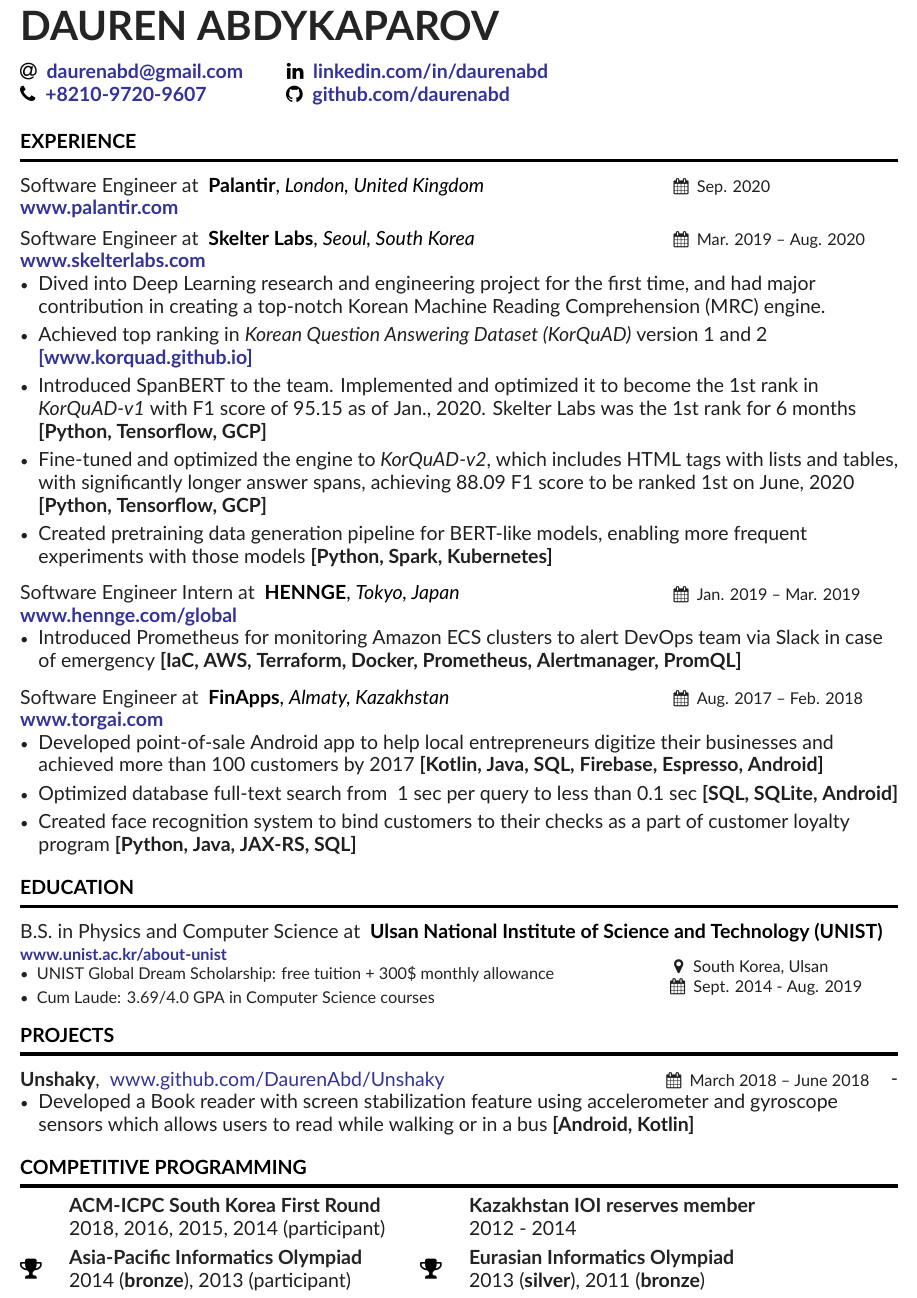
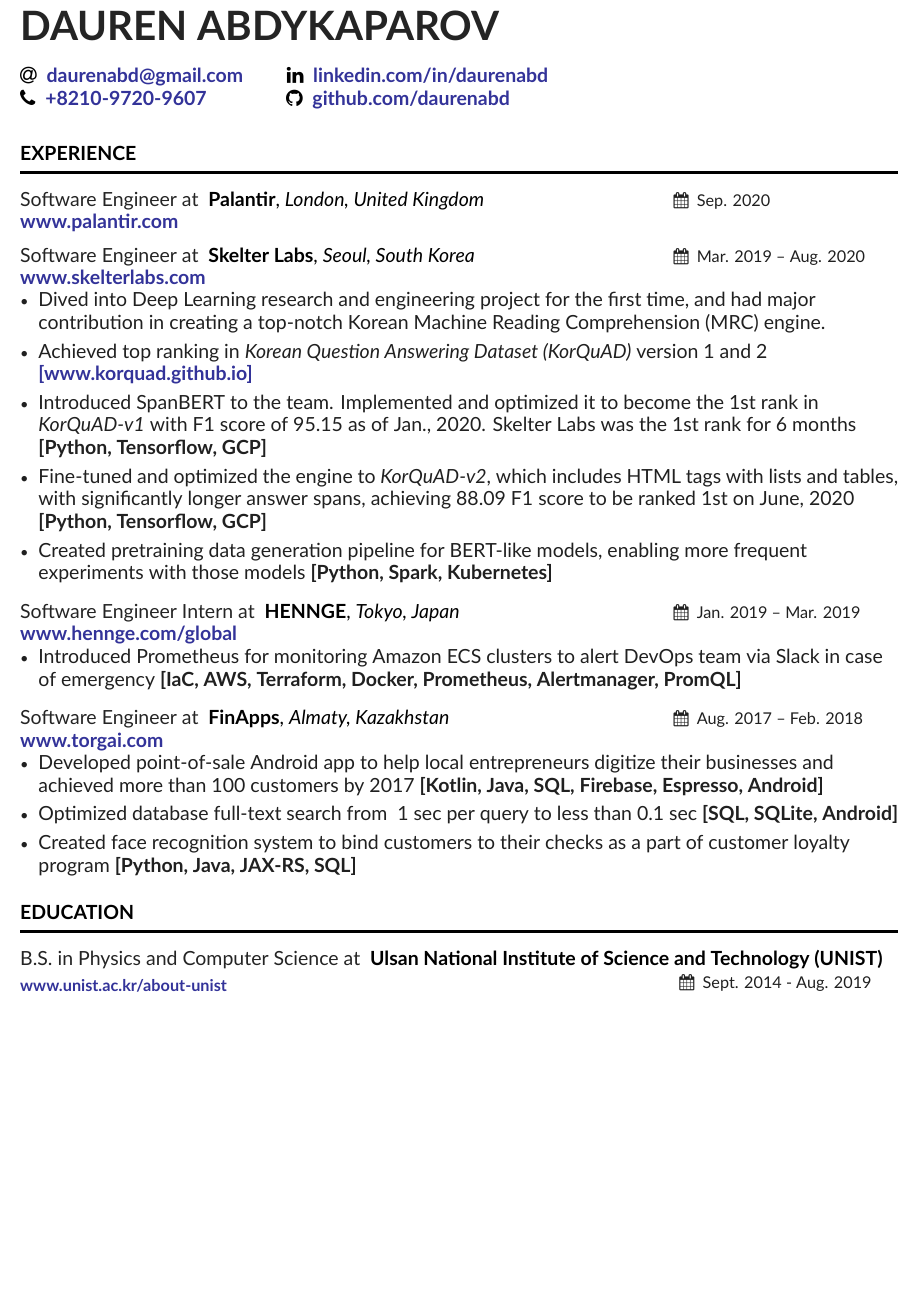
Before and after one commit to DaurenAbd/CurriculumVitae, a LaTeX CV (main.tex, which reads altacv.cls, education.tex): part of the page, cut so that both start at the same text, the shorter picture padded with empty space. Compiled offline with XeLaTeX.

Commit message:
remove projects & olympiads

```diff
--- a/altacv.cls
+++ b/altacv.cls
@@ -158,9 +158,10 @@
     \smallskip
     \normalsize{\color{emphasis}#4}}
   \hfill%
-  \parbox{0.254\textwidth}{
-    \hspace{0.2em}\raggedright\normalsize\faMapMarker\hspace{0.6em}South Korea, Ulsan
-    \newline
+  \parbox{0.25\textwidth}{
+    % \hspace{0.2em}\raggedright\normalsize\faMapMarker\hspace{0.6em}#5
+    % \newline
+    \hspace{0.3em}
     \raggedright\normalsize\faCalendar\hspace{0.5em}#3
   }
 }
--- /dev/null
+++ b/education.tex
@@ -0,0 +1,15 @@
+\large
+\cvsection{Education}
+
+\cveventeducation
+{B.S. in Physics and Computer Science at }
+{\textbf{Ulsan National Institute of Science and Technology (UNIST)}}
+{Sept. 2014 - Aug. 2019}
+{
+    \href{https://www.unist.ac.kr/about-unist/}{\textbf{www.unist.ac.kr/about-unist}}
+    % \begin{itemize}
+        % \item {UNIST Global Dream Scholarship: free tuition + 300\$ monthly allowance}
+        % \item {Cum Laude: 3.69/4.0 GPA in Computer Science courses}
+    % \end{itemize}
+}
+% {South Korea, Ulsan}
--- a/main.tex
+++ b/main.tex
@@ -94,65 +94,11 @@
         \textbf{[Python, Java, JAX-RS, SQL]}
     \end{itemize}
 
-    \large
-    \cvsection{Education}
+    \input{education}
 
-    \cveventeducation
-    {B.S. in Physics and Computer Science at }
-    {\textbf{Ulsan National Institute of Science and Technology (UNIST)}}
-    {Sept. 2014 - Aug. 2019}
-    {\href{https://www.unist.ac.kr/about-unist/}{\textbf{www.unist.ac.kr/about-unist}}
-        \begin{itemize}
-            \item {UNIST Global Dream Scholarship: free tuition + 300\$ monthly allowance}
-            \item {Cum Laude: 3.69/4.0 GPA in Computer Science courses}
-        \end{itemize}}
+    % \input{projects}
 
-    \cvsection{Projects}
-    \cveventflat
-    {\textbf{Unshaky}, }
-    {{\href{https://www.github.com/DaurenAbd/Unshaky/}{www.github.com/DaurenAbd/Unshaky}}}
-    {March 2018 -- June 2018}{}-
-    \begin{itemize}
-        \item Developed a Book reader with screen stabilization feature using accelerometer and gyroscope sensors which allows users to read while walking or in a bus
-        \textbf{[Android, Kotlin]}
-    \end{itemize}
-
-    \cvsection{Competitive Programming}
-    \parbox{0.45\textwidth}{
-% \cvachievement
-%    {}
-%    {Google Foobar Challenge}
-%    {2019 (5-th level)}
-        \cvachievement
-        {}
-        {ACM-ICPC South Korea First Round}
-        {2018, 2016, 2015, 2014 (participant)}
-        \cvachievement
-        {\faTrophy}
-        {Asia-Pacific Informatics Olympiad}
-        {2014 (\textbf{bronze}), 2013 (participant)}}
-    \parbox{0.5\textwidth}{
-% \cvachievement
-%    {\faTrophy}
-%    {All-Russian Team Olympiad in Informatics}
-%    {2013 (\textbf{bronze}), 2011}
-        \cvachievement
-        {}
-        {Kazakhstan IOI reserves member}
-        {2012 - 2014}
-% \cvachievement
-%    {\faTrophy}
-%    {Kazakhstan National Informatics Olympiad}
-%    {2014 (\textbf{silver}), 2013 (\textbf{silver}), 2012 (\textbf{silver})}
-        \cvachievement
-        {\faTrophy}
-        {Eurasian Informatics Olympiad}
-        {2013 (\textbf{silver}), 2011 (\textbf{bronze})}}
-% \bfseries\textcolor{emphasis}{}}
-% \cvachievement
-%     {\faTrophy}
-%     {Kazakhstan National Informatics Olympiad}
-%     {2014 (\textbf{silver}), 2013 (\textbf{silver}), 2012 (\textbf{silver})}}
+    % \input{olympiads}
 
     \clearpage
 
```
Also changed, not shown: olympiads.tex (added, +36 -0 lines), projects.tex (added, +9 -0 lines).
